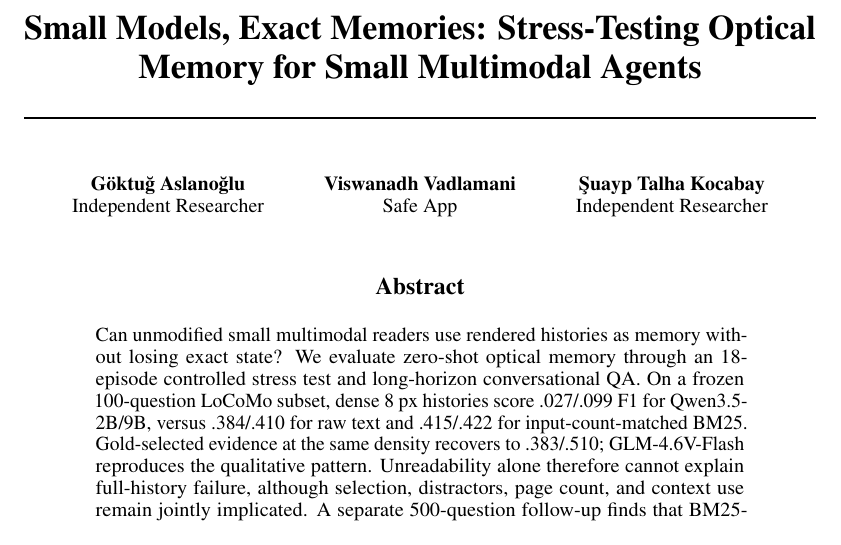
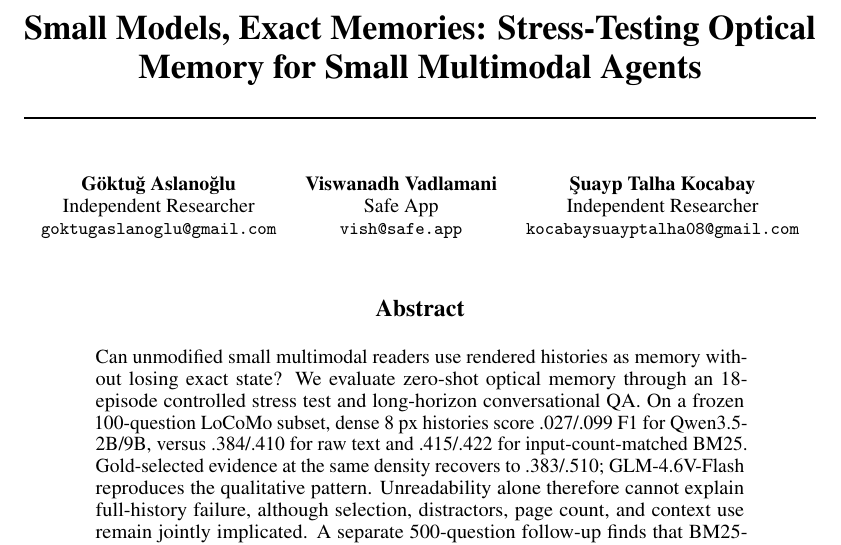
Before and after one commit to GoktugAslanoglu/Small-Models-Exact-Memories, a LaTeX paper (paper/main.tex): part of page 1 of 15, cut so that both start at the same text. Compiled offline with pdfLaTeX.

Commit message:
Add author contact emails to the paper source

```diff
--- a/paper/main.tex
+++ b/paper/main.tex
@@ -18,9 +18,12 @@
 
 \title{Small Models, Exact Memories: Stress-Testing Optical Memory for Small Multimodal Agents}
 
-\author{G{\"o}ktu{\u{g}} Aslano{\u{g}}lu\\Independent Researcher
-  \And Viswanadh Vadlamani\\Safe App
-  \And \c{S}uayp Talha Kocabay\\Independent Researcher}
+\author{G{\"o}ktu{\u{g}} Aslano{\u{g}}lu\\Independent Researcher\\
+  {\small\href{mailto:goktugaslanoglu@gmail.com}{\texttt{goktugaslanoglu@gmail.com}}}
+  \And Viswanadh Vadlamani\\Safe App\\
+  {\small\href{mailto:vish@safe.app}{\texttt{vish@safe.app}}}
+  \And \c{S}uayp Talha Kocabay\\Independent Researcher\\
+  {\small\href{mailto:kocabaysuayptalha08@gmail.com}{\texttt{kocabaysuayptalha08@gmail.com}}}}
 \hypersetup{pdftitle={Small Models, Exact Memories: Stress-Testing Optical Memory for Small Multimodal Agents},pdfauthor={Goktug Aslanoglu, Viswanadh Vadlamani, Suayp Talha Kocabay}}
 
 \begin{document}
```
Also changed, not shown: 3 other files.
